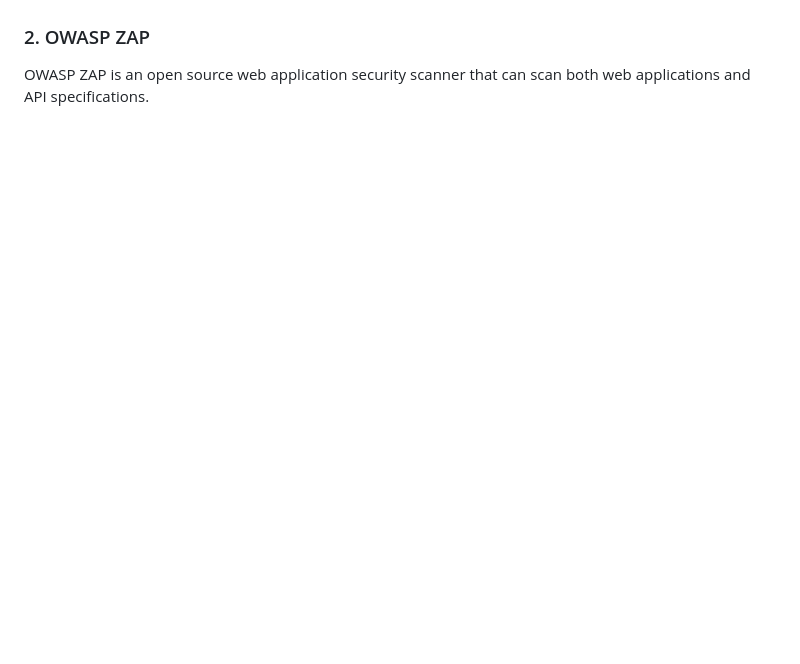
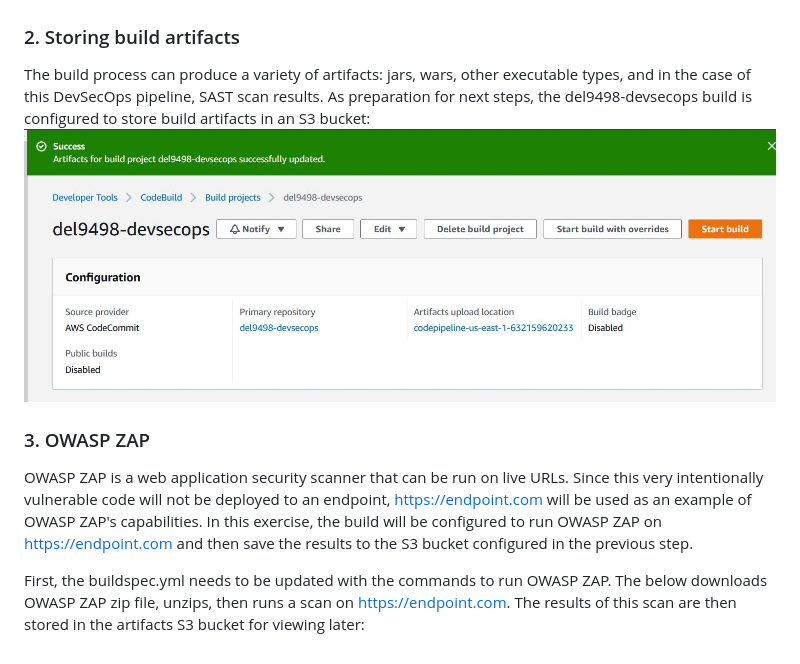
Before and after one commit to del9498/del9498-CloudSec-FinalProject, a Markdown page: README.md, the part around the change. Rendered like a GitHub page; pictures changed too: screenshots/s3.JPG (added); blank space fills up the shorter version.

```diff
--- a/README.md
+++ b/README.md
@@ -29,5 +29,11 @@ Snyk is an open source vulnerability scanner that identifies issues within sourc
 Integrating Snyk is easy via the CodePipeline console by editing the existing DevSecOpsPipeline, adding a new step and following the prompts to point Snyk and AWS to each other. Once setup is complete, a fresh pipeline build will produce a report in Snyk showing 19 vulnerabilities found in the project code (including 2 criticals!).
 ![Snyk](screenshots/snyk.JPG)
 
-### 2. OWASP ZAP
-OWASP ZAP is an open source web application security scanner that can scan both web applications and API specifications.
+### 2. Storing build artifacts
+The build process can produce a variety of artifacts: jars, wars, other executable types, and in the case of this DevSecOps pipeline, SAST scan results. As preparation for next steps, the del9498-devsecops build is configured to store build artifacts in an S3 bucket:
+![Artifacts](screenshots/s3.JPG)
+
+### 3. OWASP ZAP
+OWASP ZAP is a web application security scanner that can be run on live URLs. Since this very intentionally vulnerable code will not be deployed to an endpoint, https://endpoint.com will be used as an example of OWASP ZAP's capabilities. In this exercise, the build will be configured to run OWASP ZAP on https://endpoint.com and then save the results to the S3 bucket configured in the previous step.
+
+First, the buildspec.yml needs to be updated with the commands to run OWASP ZAP. The below downloads OWASP ZAP zip file, unzips, then runs a scan on https://endpoint.com. The results of this scan are then stored in the artifacts S3 bucket for viewing later:
```
Also changed, not shown: 1 other file.
